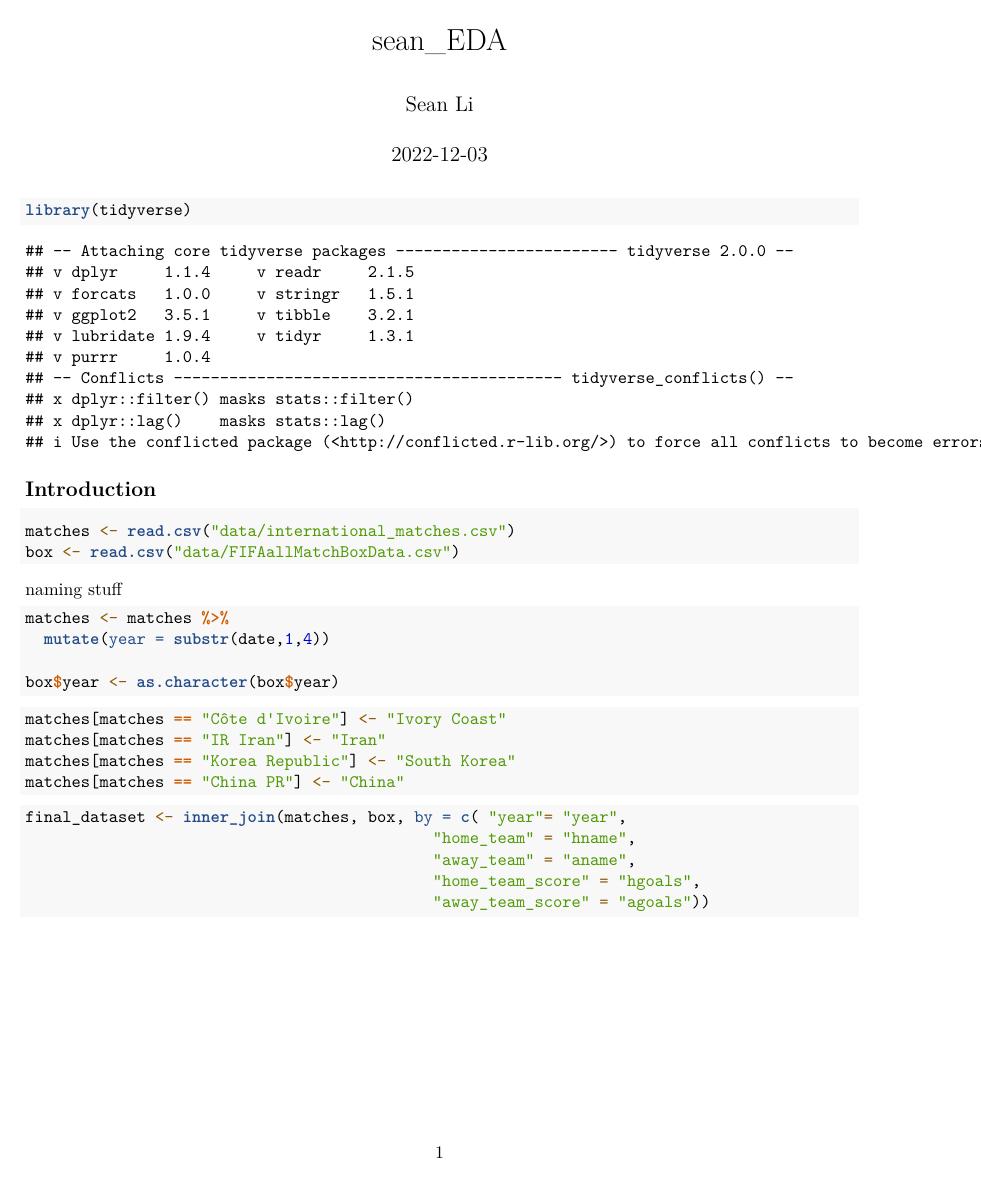
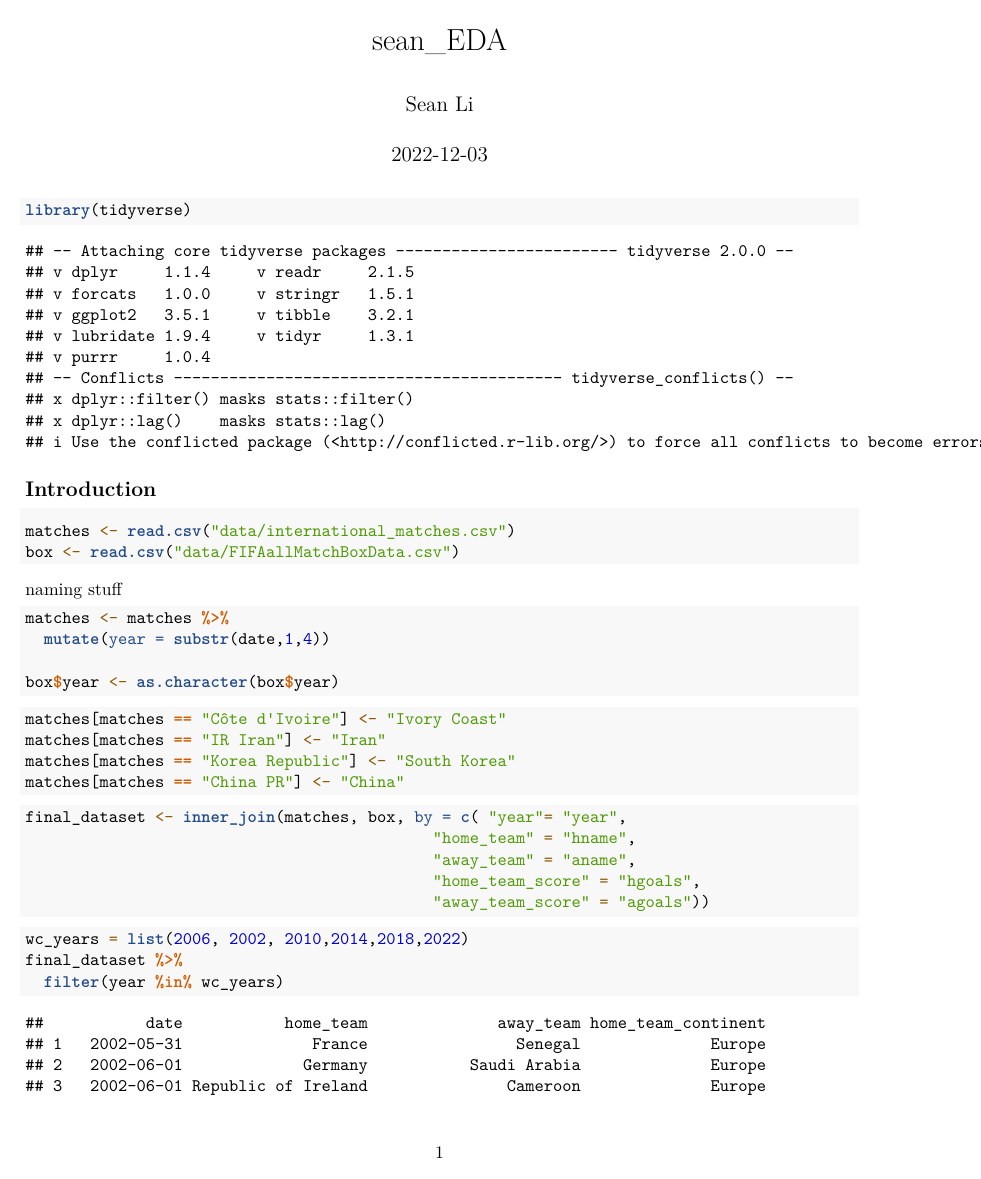
Before and after one commit to seanmtli/world_cup2022, an R Markdown document (sean_EDA.Rmd): the whole page before the commit and page 1 of 59 after it. Rendered offline with R 4.5, knitr and Pandoc, then LaTeX, with nearby package versions.

Commit message:
small change

````diff
--- a/sean_EDA.Rmd
+++ b/sean_EDA.Rmd
@@ -49,4 +48,9 @@ final_dataset <- inner_join(matches, box, by = c( "year"= "year",
 
 
 ```{r}
+wc_years = list(2006, 2002, 2010,2014,2018,2022)
+final_dataset %>%
+  filter(year %in% wc_years)
+```
 
+```{r}
````
Also changed, not shown: sean_EDA.Rmd (2 more changed lines).
